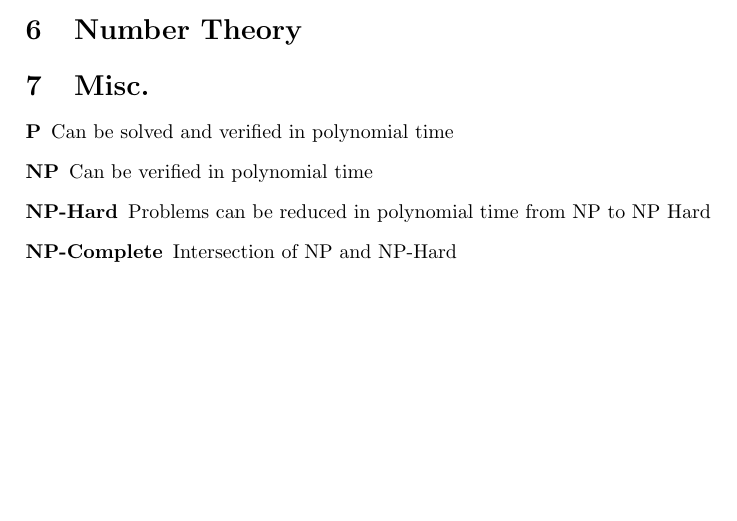
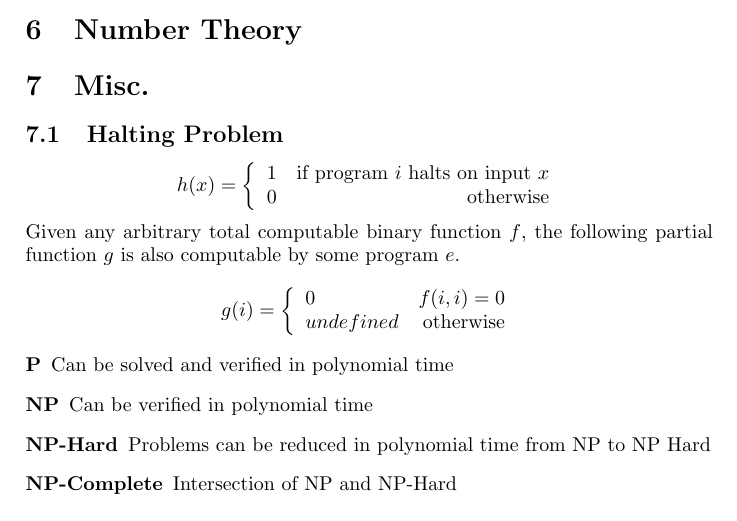
Before and after one commit to arknave/cs311h-review, a LaTeX document (midtermreview.tex): part of page 3 of 3, cut so that both start at the same text. Compiled offline with pdfLaTeX.

Commit message:
added fol

```diff
--- a/midtermreview.tex
+++ b/midtermreview.tex
@@ -85,6 +85,24 @@ Proving $p \to q$
 \section{Number Theory}
 
 \section{Misc.}
+\subsection{Halting Problem}
+\begin{displaymath}
+    h(x) = \left\{
+        \begin{array}{lr}
+            1 & \text{if program $i$ halts on input $x$}\\
+            0 & \text{otherwise}
+        \end{array}
+    \right.
+\end{displaymath}
+Given any arbitrary total computable binary function $f$, the following partial function $g$ is also computable by some program $e$.
+\begin{displaymath}
+    g(i) = \left\{
+        \begin{array}{lr}
+            0 & f(i, i) = 0\\
+            undefined & \text{otherwise}
+        \end{array}
+    \right.
+\end{displaymath}
 \begin{description}
     \item[P] Can be solved and verified in polynomial time
     \item[NP] Can be verified in polynomial time
```
